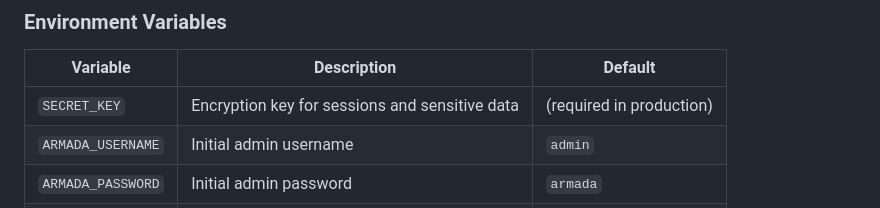
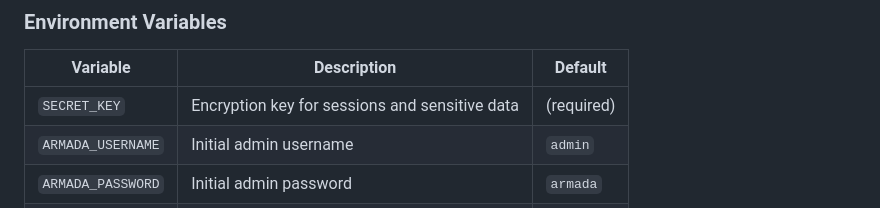
Before and after one commit to AsunaPahlo/armada-web, a Markdown page: README.md, the part around the change. Drawn GitHub-style.

Commit message:
Update README to clarify SECRET_KEY requirement

```diff
--- a/README.md
+++ b/README.md
@@ -192,7 +192,7 @@ openssl rand -hex 32
 
 | Variable | Description | Default |
 |----------|-------------|---------|
-| `SECRET_KEY` | Encryption key for sessions and sensitive data | (required in production) |
+| `SECRET_KEY` | Encryption key for sessions and sensitive data | (required) |
 | `ARMADA_USERNAME` | Initial admin username | `admin` |
 | `ARMADA_PASSWORD` | Initial admin password | `armada` |
 | `ARMADA_HOST` | Host to bind to | `0.0.0.0` |
```
